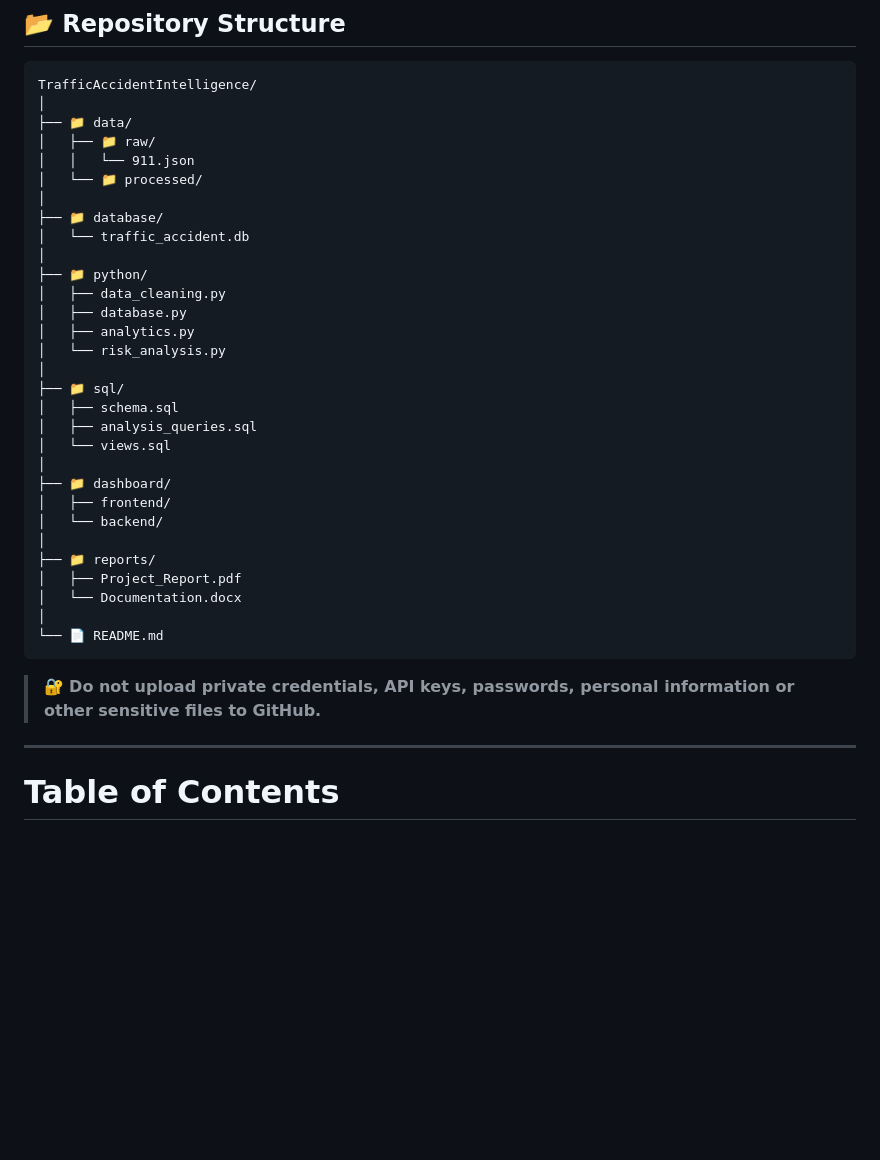
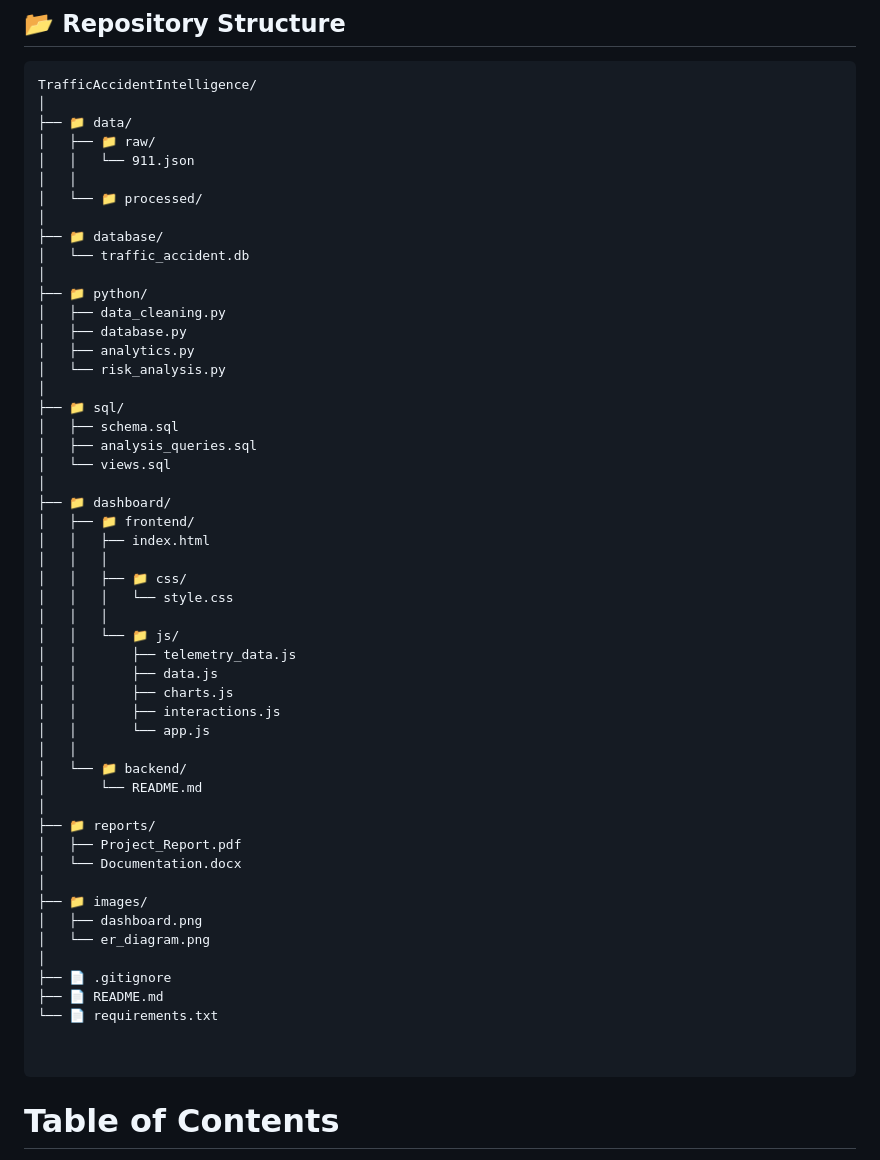
Before and after one commit to kshitijshankar/-Live-Traffic-Accident-Intelligence, a Markdown page: README.md, the part around the change. GitHub-like rendering; blank space fills up the shorter version.

````diff
--- a/README.md
+++ b/README.md
@@ -118,6 +118,7 @@ TrafficAccidentIntelligence/
 ├── 📁 data/
 │   ├── 📁 raw/
 │   │   └── 911.json
+│   │
 │   └── 📁 processed/
 │
 ├── 📁 database/
@@ -135,19 +136,37 @@ TrafficAccidentIntelligence/
 │   └── views.sql
 │
 ├── 📁 dashboard/
-│   ├── frontend/
-│   └── backend/
+│   ├── 📁 frontend/
+│   │   ├── index.html
+│   │   │
+│   │   ├── 📁 css/
+│   │   │   └── style.css
+│   │   │
+│   │   └── 📁 js/
+│   │       ├── telemetry_data.js
+│   │       ├── data.js
+│   │       ├── charts.js
+│   │       ├── interactions.js
+│   │       └── app.js
+│   │
+│   └── 📁 backend/
+│       └── README.md
 │
 ├── 📁 reports/
 │   ├── Project_Report.pdf
 │   └── Documentation.docx
 │
-└── 📄 README.md
+├── 📁 images/
+│   ├── dashboard.png
+│   └── er_diagram.png
+│
+├── 📄 .gitignore
+├── 📄 README.md
+└── 📄 requirements.txt
+
+
 ```
 
-> 🔐 **Do not upload private credentials, API keys, passwords, personal information or other sensitive files to GitHub.**
-
----
 
 # Table of Contents
 
````
